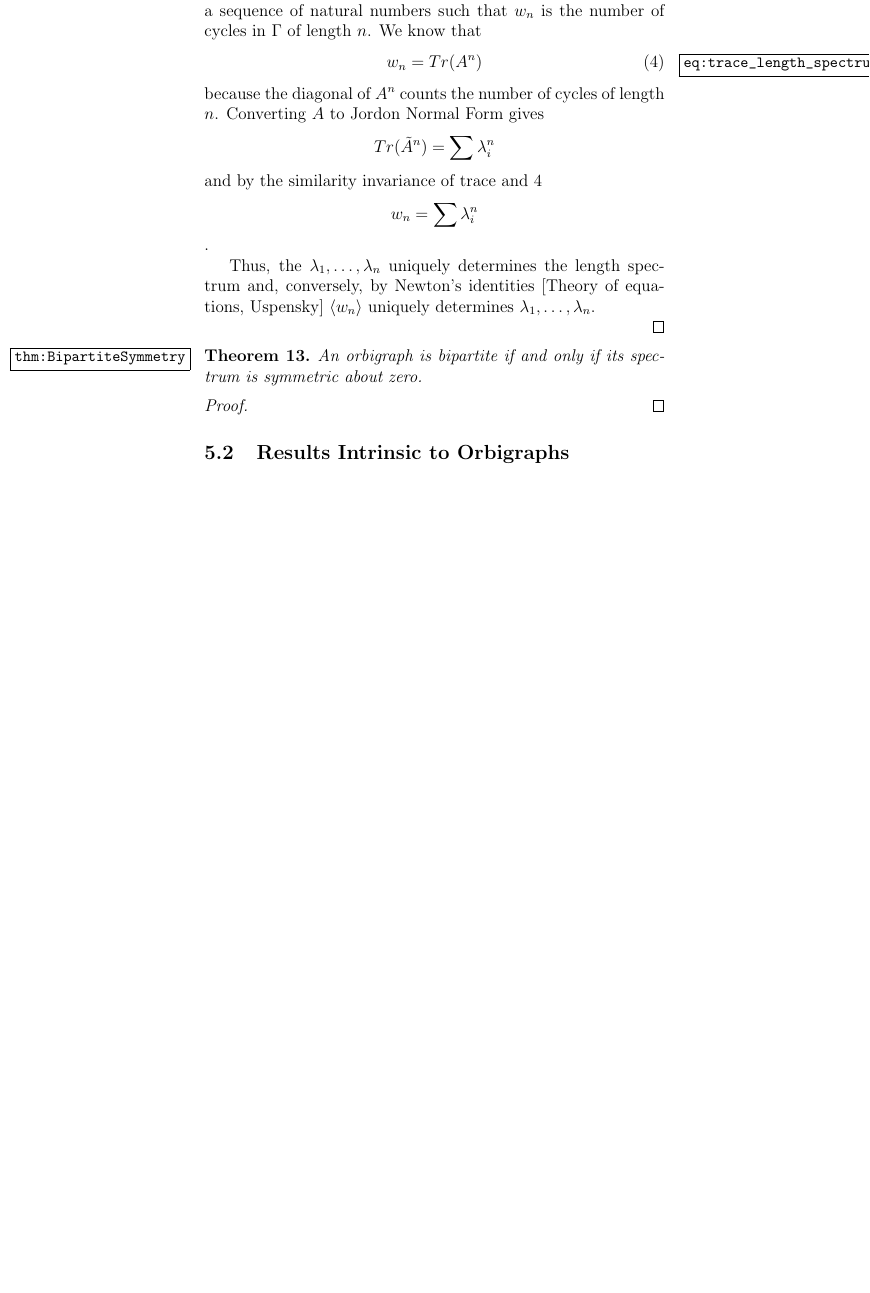
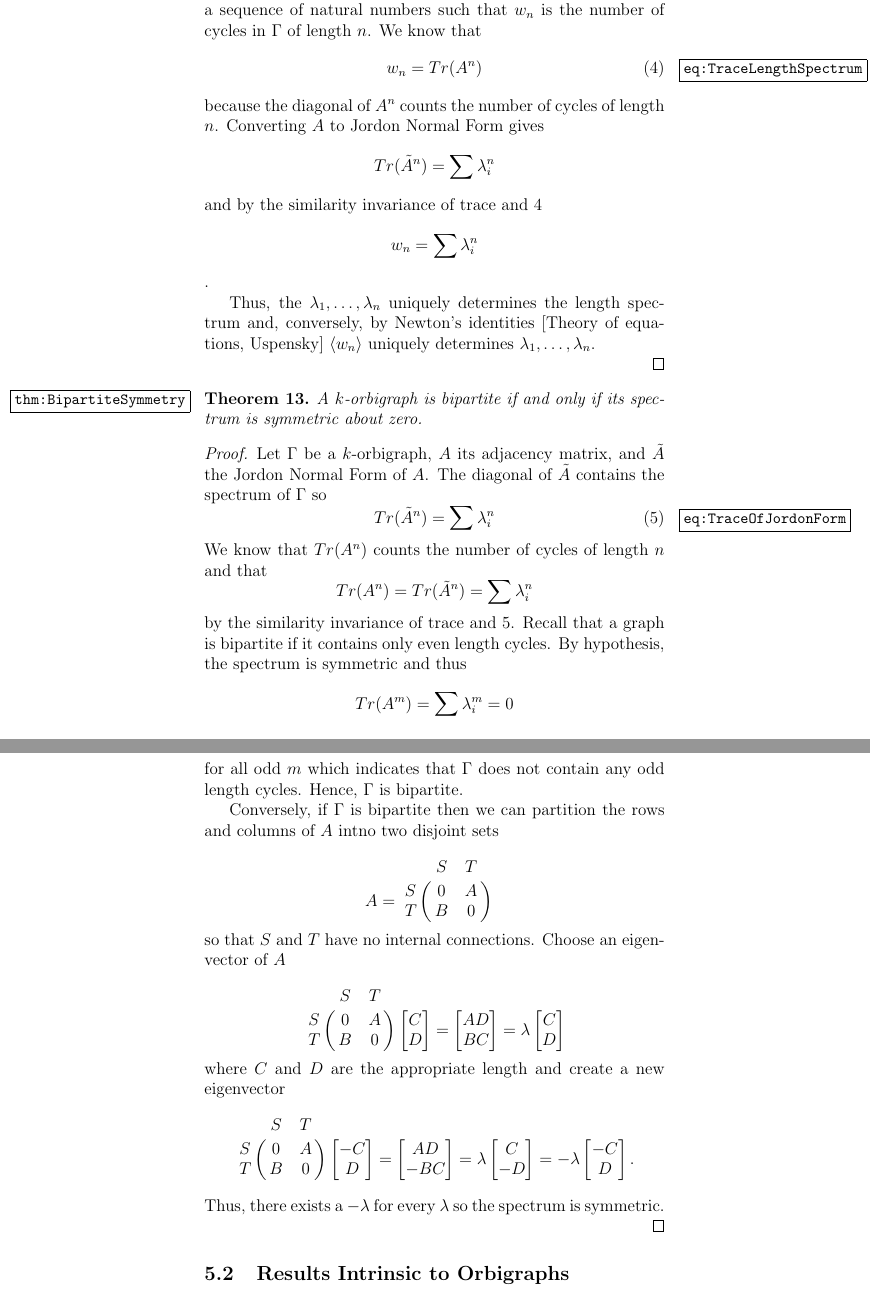
Before and after one commit to samstewart/orbigraphs, a LaTeX paper (Paper/OrbigraphsPaper.tex): part of page 11 of 18 before the commit and two parts of pages 11 and 12 of 19 after it, the two joined at a grey line, cut so that both start at the same text, the shorter picture padded with empty space. Compiled offline with pdfLaTeX.

Commit message:
[add] proof for bipartite <=> symmetric equation

```diff
--- a/Paper/OrbigraphsPaper.tex
+++ b/Paper/OrbigraphsPaper.tex
@@ -71,7 +71,7 @@
 \small Department of Mathematical Sciences\\[-0.8ex]
 \small Lewis and Clark College\\[-0.8ex]
 \small Portland, Oregon\\
-\small\tt remifa@dis.solatido.edu\\
+\small\tt lstanhope@lclark.edu\\
 % \and
 % Forgotten Second Author \qquad  Forgotten Third Author\\
 % \small School of Hard Knocks\\[-0.8ex]
@@ -316,9 +316,87 @@ Riemannian orbifolds are a slight generalization of Riemannian manifolds.  Inste
     \end{proof}
 
     \begin{theorem}\label{thm:BipartiteSymmetry}
-      An orbigraph is bipartite if and only if its spectrum is symmetric about zero.
+      A $k$-orbigraph is bipartite if and only if its spectrum is symmetric about zero.
     \end{theorem}
     \begin{proof}
+      Let $\Gamma$ be a $k$-orbigraph, $A$ its adjacency matrix, and $\tilde{A}$ the Jordon Normal Form of $A$. The diagonal of $\tilde{A}$ contains the spectrum of $\Gamma$ so
+        \begin{equation} \label{eq:TraceOfJordonForm}
+          Tr(\tilde{A}^n) = \sum \lambda_i^n
+        \end{equation}
+      We know that $Tr(A^n)$ counts the number of cycles of length $n$ and that
+        \begin{equation*}
+          Tr(A^n) = Tr(\tilde{A}^n) = \sum \lambda_i^n
+        \end{equation*}
+      by the similarity invariance of trace and \ref{eq:TraceOfJordonForm}. Recall that a graph is bipartite if it contains only even length cycles. By hypothesis, the spectrum is symmetric and thus
+        \begin{equation*}
+          Tr(A^m) = \sum \lambda_i^m = 0
+        \end{equation*}
+      for all odd $m$ which indicates that $\Gamma$ does not contain any odd length cycles. Hence, $\Gamma$ is bipartite.
+
+      Conversely, if $\Gamma$ is bipartite then we can partition the rows and columns of $A$ intno two disjoint sets
+
+      $$
+    A =
+      \bordermatrix {
+          & S & T  \cr
+        S & 0 & A  \cr
+        T & B & 0
+      } \ \
+      $$
+      so that $S$ and $T$ have no internal connections. Choose an eigenvector of $A$
+
+      $$
+      \bordermatrix {
+          & S & T  \cr
+        S & 0 & A  \cr
+        T & B & 0
+      }
+      \begin{bmatrix}
+        C \cr
+        D
+      \end{bmatrix}
+      =
+      \begin{bmatrix}
+        AD \cr
+        BC
+      \end{bmatrix}
+      =
+      \lambda
+      \begin{bmatrix}
+        C \cr
+        D
+      \end{bmatrix}
+      $$
+      where $C$ and $D$ are the appropriate length and create a new eigenvector
+      $$
+      \bordermatrix {
+          & S & T  \cr
+        S & 0 & A  \cr
+        T & B & 0
+      }
+      \begin{bmatrix}
+        -C \cr
+        D
+      \end{bmatrix}
+      =
+      \begin{bmatrix}
+        AD \cr
+        -BC
+      \end{bmatrix}
+      =
+      \lambda
+      \begin{bmatrix}
+        C \cr
+        -D
+      \end{bmatrix}
+      =
+      -\lambda
+      \begin{bmatrix}
+        -C \cr
+        D
+      \end{bmatrix}.
+      $$
+      Thus, there exists a $-\lambda$ for every $\lambda$ so the spectrum is symmetric.
     \end{proof}
 
 
```
Also changed, not shown: Paper/OrbigraphsPaper.tex (4 more changed lines).
